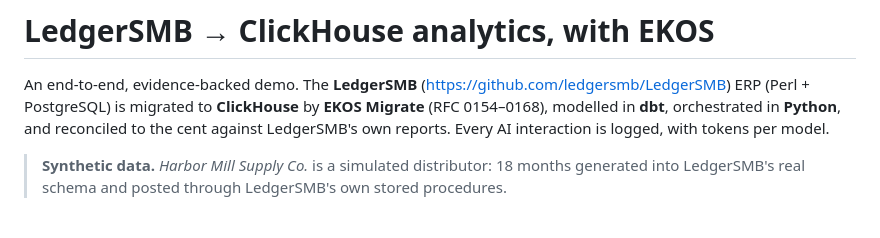
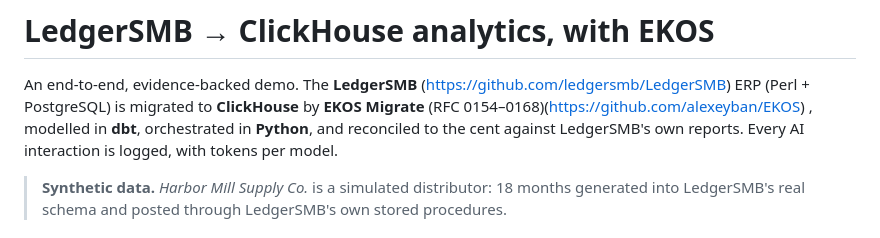
Before and after one commit to alexeyban/ledgersmb-analytics-demo, a Markdown page: README.md, the part around the change. GitHub-like rendering.

Commit message:
Add EKOS Migrate link in README
Updated the README to include a link for EKOS Migrate.

```diff
--- a/README.md
+++ b/README.md
@@ -1,7 +1,7 @@
 # LedgerSMB → ClickHouse analytics, with EKOS
 
 An end-to-end, evidence-backed demo. The **LedgerSMB** (https://github.com/ledgersmb/LedgerSMB) ERP (Perl + PostgreSQL) is migrated to
-**ClickHouse** by **EKOS Migrate** (RFC 0154–0168), modelled in **dbt**, orchestrated in **Python**,
+**ClickHouse** by **EKOS Migrate** (RFC 0154–0168)(https://github.com/alexeyban/EKOS) , modelled in **dbt**, orchestrated in **Python**,
 and reconciled to the cent against LedgerSMB's own reports. Every AI interaction is logged, with
 tokens per model.
 
```
